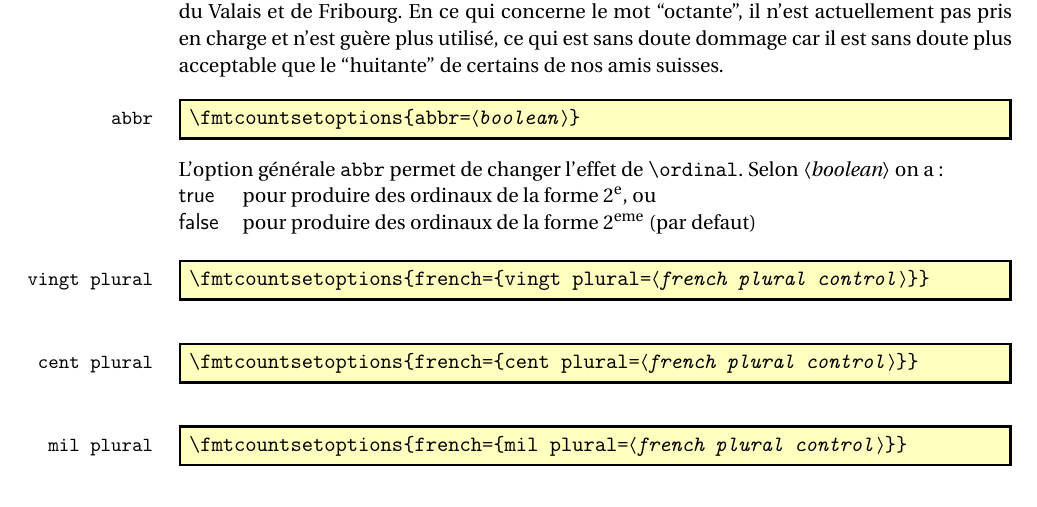
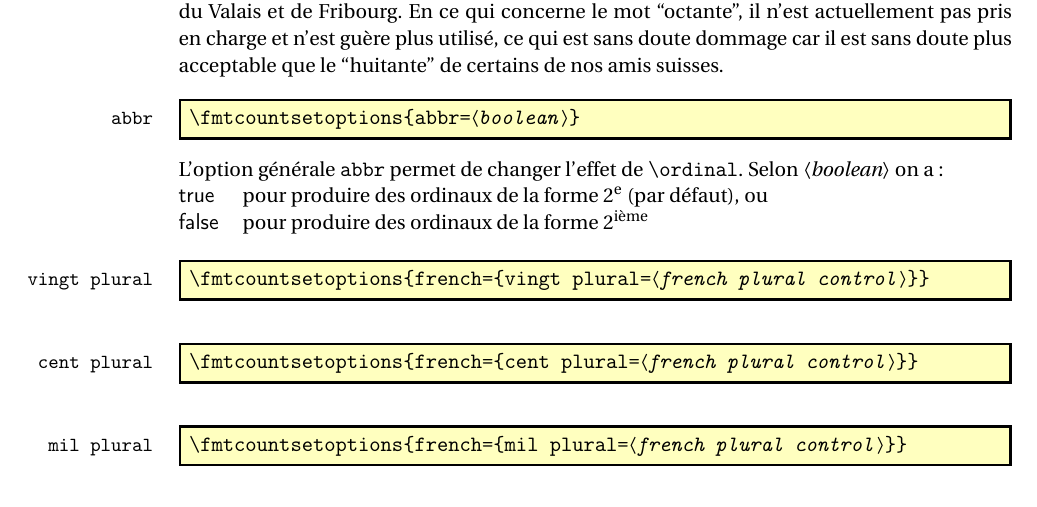
Before and after one commit to vincentb1/fmtcount, a LaTeX document (trunk/fmtcount-manual.tex, which reads trunk/fc-french.def, trunk/fmtcount.sty): part of page 10 of 14, cut so that both start at the same text. Compiled offline with pdfLaTeX; a LaTeX package or settings file that is missing is left out.

Commit message:
Correct the French ordinals so that: - abbreviated form (1er, 2e, 3e) is the default, instead of longer one (1ier, 2ième, 3ième) - abbreviated form is corrected 1=>1er, not 1e - make it sure that ` is protected in non abbreviated form

```diff
--- a/trunk/fc-french.def
+++ b/trunk/fc-french.def
@@ -216,12 +216,16 @@
 %    \begin{macrocode}
 \newcommand*{\@ordinalMfrench}[2]{%
 \iffmtord@abbrv
-  \edef#2{\number#1\relax\noexpand\fmtord{e}}%
-\else
-  \ifnum#1=1\relax
+  \ifnum#1=1 %
     \edef#2{\number#1\relax\noexpand\fmtord{er}}%
   \else
-    \edef#2{\number#1\relax\noexpand\fmtord{eme}}%
+    \edef#2{\number#1\relax\noexpand\fmtord{e}}%
+  \fi
+\else
+  \ifnum#1=1 %
+    \edef#2{\number#1\relax\noexpand\fmtord{ier}}%
+  \else
+    \protected@edef#2{\number#1\relax\noexpand\fmtord{i\protect\`eme}}%
   \fi
 \fi}
 %    \end{macrocode}
@@ -231,12 +235,16 @@
 %    \begin{macrocode}
 \newcommand*{\@ordinalFfrench}[2]{%
 \iffmtord@abbrv
-  \edef#2{\number#1\relax\noexpand\fmtord{e}}%
+  \ifnum#1=1 %
+     \edef#2{\number#1\relax\noexpand\fmtord{re}}%
+  \else
+     \edef#2{\number#1\relax\noexpand\fmtord{e}}%
+  \fi
 \else
   \ifnum#1=1 %
-     \edef#2{\number#1\relax\noexpand\fmtord{i\protect\`ere}}%
+     \protected@edef#2{\number#1\relax\noexpand\fmtord{i\protect\`ere}}%
   \else
-     \edef#2{\number#1\relax\noexpand\fmtord{i\protect\`eme}}%
+     \protected@edef#2{\number#1\relax\noexpand\fmtord{i\protect\`eme}}%
   \fi
 \fi}
 %    \end{macrocode}
--- a/trunk/fmtcount-manual.tex
+++ b/trunk/fmtcount-manual.tex
@@ -44,7 +44,7 @@
             pdftitle={fmtcount.sty: Displaying the Values of LaTeX Counters},
             pdfkeywords={LaTeX,counter}]{hyperref}
 
-\CheckSum{9831}
+\CheckSum{9848}
 
 \doxitem{Option}{option}{options}
 
@@ -546,9 +546,9 @@ L'option générale \texttt{abbr} permet de changer l'effet de
 \cs{ordinal}. Selon \meta{boolean} on a:\newline
 \begin{tabularx}{\linewidth}{@{}lX@{}}
   \pkgopt{true}& pour produire des ordinaux de la forme
-  2\textsuperscript{e}, ou\\
+  {\def\languagename{french}\csname fmtord@abbrvtrue\endcsname\ordinalnum{2}} (par défaut), ou\\
   \pkgopt{false}& pour produire des ordinaux de la forme
-  2\textsuperscript{eme} (par defaut)\\
+  {\def\languagename{french}\csname fmtord@abbrvfalse\endcsname\ordinalnum{2}} \\
 \end{tabularx}
 
 \begin{definition}[\DescribeOption{vingt plural}]
--- a/trunk/fmtcount.sty
+++ b/trunk/fmtcount.sty
@@ -267,11 +267,18 @@ italian}
 %    \end{macrocode}
 %\end{option}
 %\begin{macro}{\iffmtord@abbrv}
-% Key to determine whether the ordinal should be abbreviated
-% (language dependent, currently only affects French ordinals.)
+%  Key to determine whether the ordinal superscript should be
+%  abbreviated (language dependent, currently only affects French
+%  ordinals, non-abbreviated French ordinals ending --- i.e. `ier' and
+%  `i\`eme' --- are considered faulty.)
 %    \begin{macrocode}
 \newif\iffmtord@abbrv
-\fmtord@abbrvfalse
+%    \end{macrocode}
+% \changes{3.01}{2014-11-12}{Make `true' the default for option
+% `abbr', as in French this is the correct behaviour, and currently
+% only French uses that}
+%    \begin{macrocode}
+\fmtord@abbrvtrue
 \define@key{fmtcount}{abbrv}[true]{%
   \ifthenelse{\equal{#1}{true}\or\equal{#1}{false}}%
   {%
@@ -280,7 +287,7 @@ italian}
   {%
     \PackageError{fmtcount}%
     {Invalid value `#1' to fmtord key}%
-    {Option `fmtord' can only take the values `true' or
+    {Option `abbrv' can only take the values `true' or
      `false'}%
   }%
 }
```
Also changed, not shown: 3 other files.
